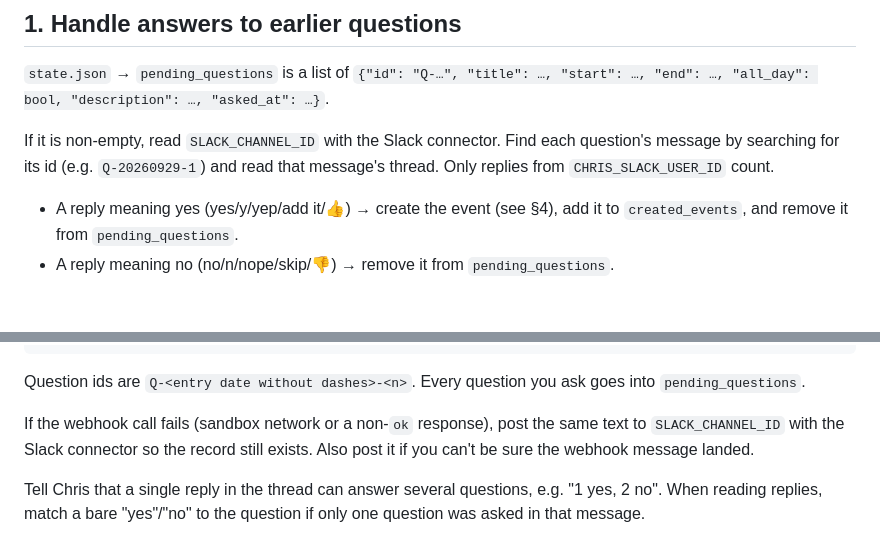
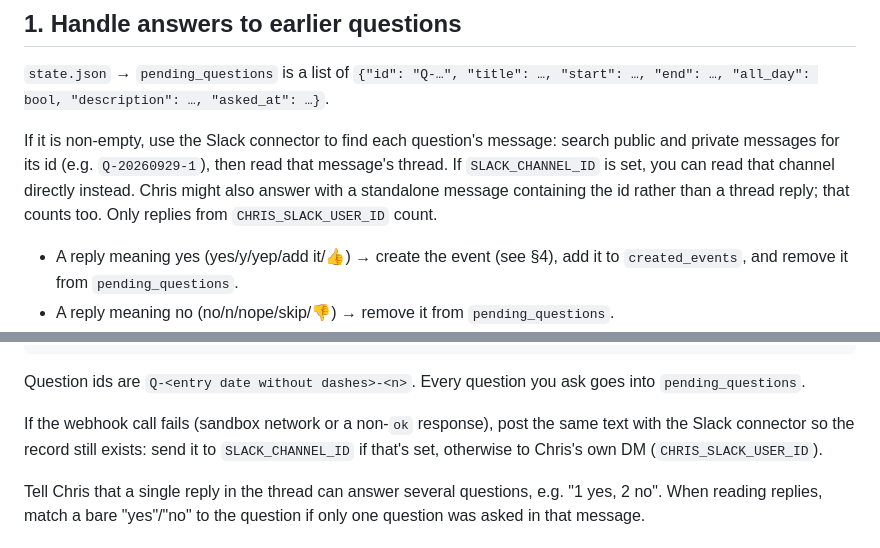
Before and after one commit to chriswu06/435blogwatcher, a Markdown page: WATCHER.md, 2 parts joined by grey strips. GitHub-like rendering; blank space fills up the shorter version.

Commit message:
Find question threads by searching for their ids

```diff
--- a/WATCHER.md
+++ b/WATCHER.md
@@ -15,8 +15,11 @@ Timezone for everything is **America/New_York**.
 `state.json` → `pending_questions` is a list of
 `{"id": "Q-…", "title": …, "start": …, "end": …, "all_day": bool, "description": …, "asked_at": …}`.
 
-If it is non-empty, read `SLACK_CHANNEL_ID` with the Slack connector. Find each question's
-message by searching for its id (e.g. `Q-20260929-1`) and read that message's thread.
+If it is non-empty, use the Slack connector to find each question's message: search
+public and private messages for its id (e.g. `Q-20260929-1`), then read that message's
+thread. If `SLACK_CHANNEL_ID` is set, you can read that channel directly instead. Chris
+might also answer with a standalone message containing the id rather than a thread reply;
+that counts too.
 Only replies from `CHRIS_SLACK_USER_ID` count.
 - A reply meaning yes (yes/y/yep/add it/👍) → create the event (see §4), add it to
   `created_events`, and remove it from `pending_questions`.
@@ -110,8 +113,8 @@ Question ids are `Q-<entry date without dashes>-<n>`. Every question you ask goe
 `pending_questions`.
 
 If the webhook call fails (sandbox network or a non-`ok` response), post the same text
-to `SLACK_CHANNEL_ID` with the Slack connector so the record still exists. Also post it
-if you can't be sure the webhook message landed.
+with the Slack connector so the record still exists: send it to `SLACK_CHANNEL_ID` if
+that's set, otherwise to Chris's own DM (`CHRIS_SLACK_USER_ID`).
 
 Tell Chris that a single reply in the thread can answer several questions, e.g.
 "1 yes, 2 no". When reading replies, match a bare "yes"/"no" to the question if only one
```
